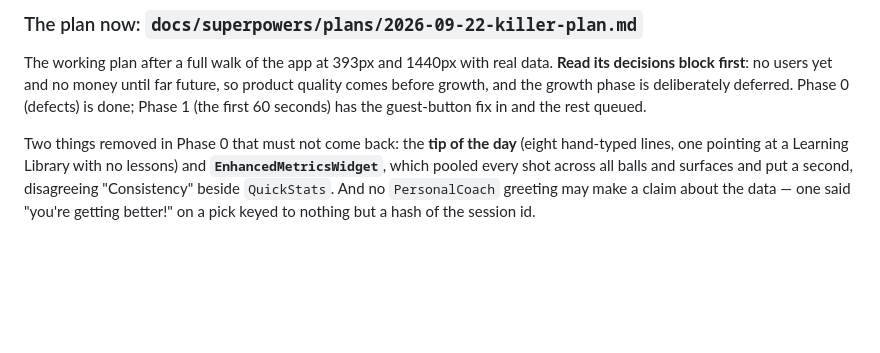
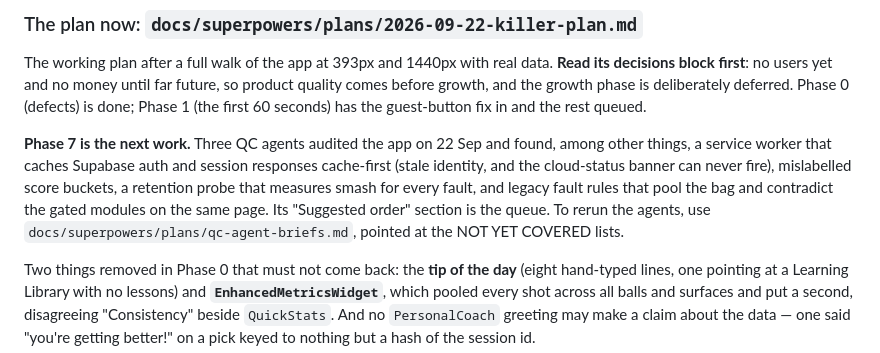
Before and after one commit to oliverseydlitz-ai/oliverseydlitz-ai.github.io, a Markdown page: CLAUDE.md, the part around the change. GitHub-like rendering; blank space fills up the shorter version.

Commit message:
Phase 7: the QC audit, recorded so the work can resume from it
Three background agents audited the served app through three lenses
(visual/UX, correctness and data honesty, a11y/performance/robustness)
and were stopped early at Oliver's request to save usage. Everything they
had reproduced is now Phase 7 of the killer plan, deduplicated, ranked
and split into trust (7A), broken UI (7B) and polish (7C), with a
suggested order and each lens's NOT YET COVERED list. Their briefs are in
qc-agent-briefs.md so a rerun picks up exactly where they stopped.

Six findings were verified by hand against the code before recording:
the service worker serving Supabase auth and session GETs cache-first
(R1), the signed-in email in the console (R3), the heatmap window that
never reaches today (V3), the reversed score buckets (C3), every retention
probe measuring smash (C5), and one 1.33 smash floor that fails tour-level
wedges (C7). No app code changed in this commit.

Co-Authored-By: Claude Opus 5.5 <noreply@anthropic.com>
Claude-Session: https://claude.ai/code/session_01VgAm2Kt2HyDzYbMDsorooN

```diff
--- a/CLAUDE.md
+++ b/CLAUDE.md
@@ -1228,6 +1228,15 @@ data. **Read its decisions block first**: no users yet and no money until far
 future, so product quality comes before growth, and the growth phase is
 deliberately deferred. Phase 0 (defects) is done; Phase 1 (the first 60
 seconds) has the guest-button fix in and the rest queued.
+
+**Phase 7 is the next work.** Three QC agents audited the app on 22 Sep and
+found, among other things, a service worker that caches Supabase auth and
+session responses cache-first (stale identity, and the cloud-status banner can
+never fire), mislabelled score buckets, a retention probe that measures smash
+for every fault, and legacy fault rules that pool the bag and contradict the
+gated modules on the same page. Its "Suggested order" section is the queue.
+To rerun the agents, use `docs/superpowers/plans/qc-agent-briefs.md`, pointed
+at the NOT YET COVERED lists.
 
 Two things removed in Phase 0 that must not come back: the **tip of the day**
 (eight hand-typed lines, one pointing at a Learning Library with no lessons)
```
Also changed, not shown: 2 other files.
